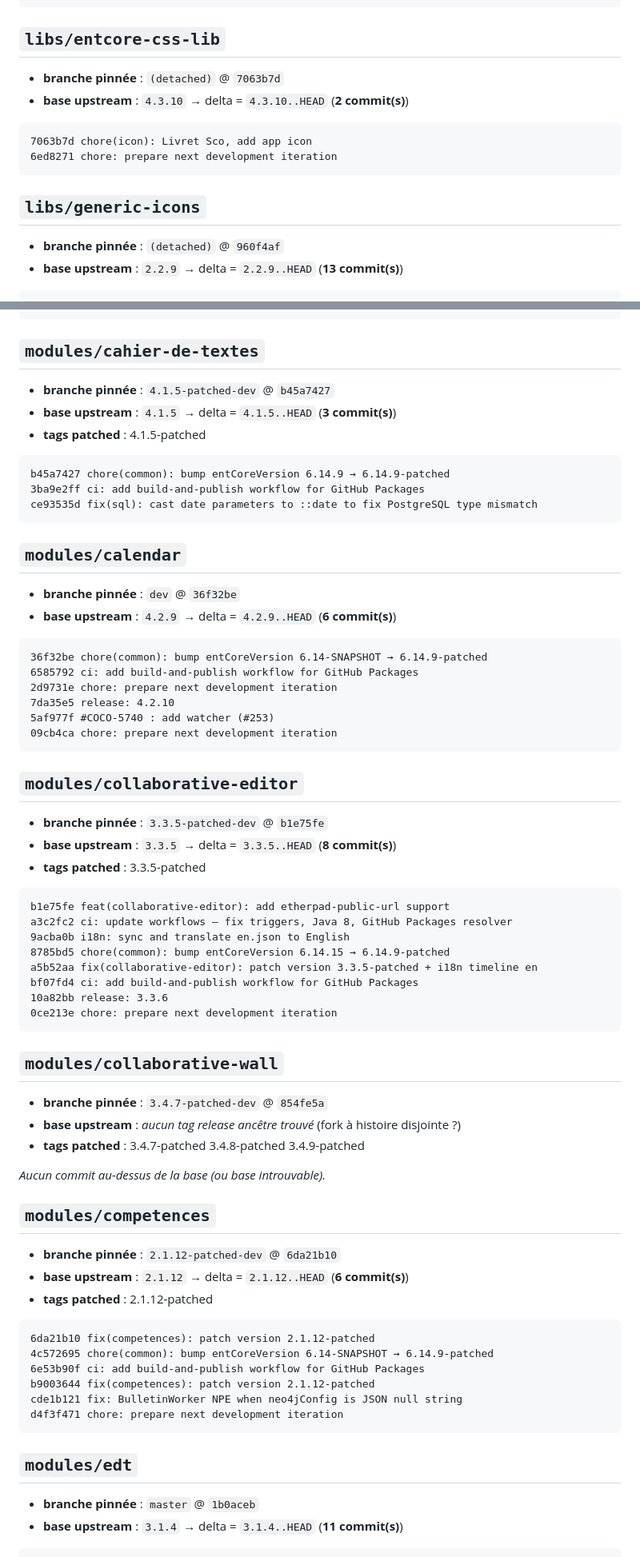
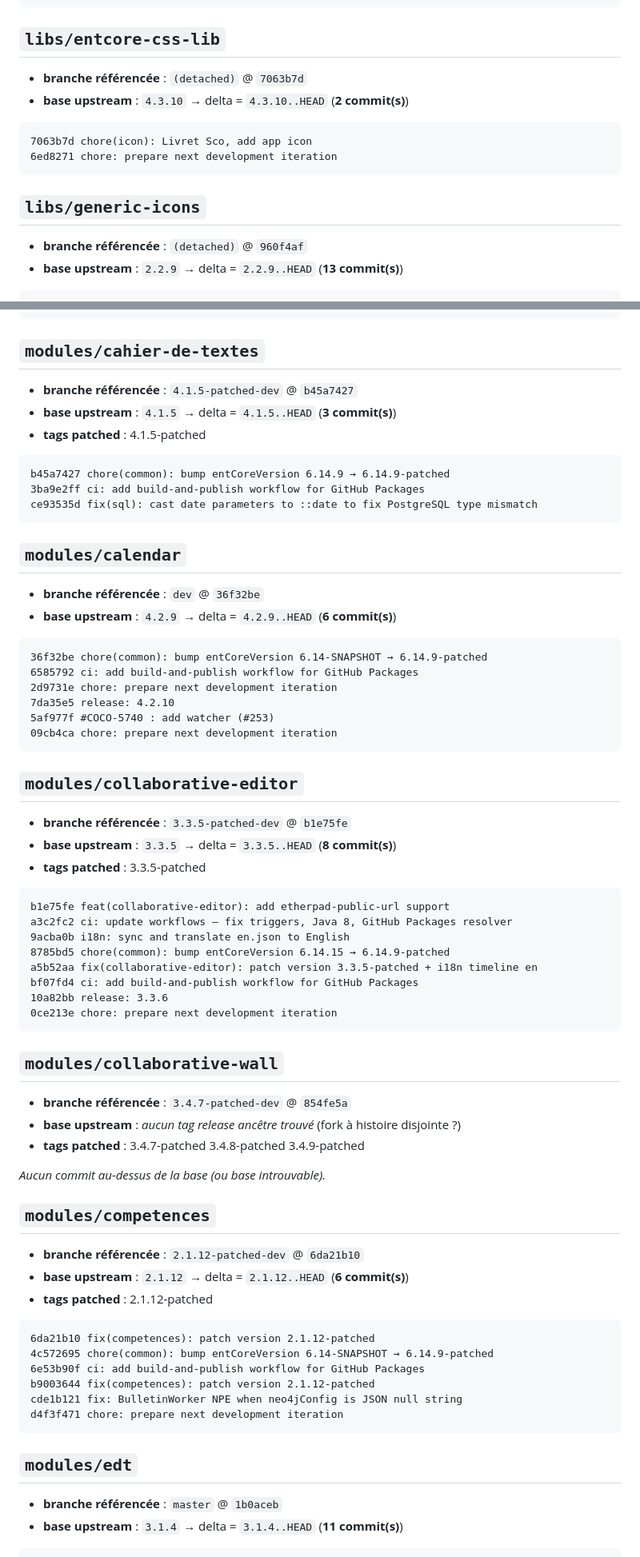
Before and after one commit to open-ent/open-ent.github.io, a Markdown page: patched-changelog.md, 2 parts joined by grey strips. Shown at 80% size. GitHub-like rendering.

````diff
--- a/patched-changelog.md
+++ b/patched-changelog.md
@@ -59,7 +59,7 @@ f746b7a26 fix(workspace): patch version 6.14.9-patched
 
 ## `libs/entcore-css-lib`
 
-- **branche pinnée** : `(detached)` @ `7063b7d`
+- **branche référencée** : `(detached)` @ `7063b7d`
 - **base upstream** : `4.3.10`  →  delta = `4.3.10..HEAD` (**2 commit(s)**)
 
 ```
@@ -69,7 +69,7 @@ f746b7a26 fix(workspace): patch version 6.14.9-patched
 
 ## `libs/generic-icons`
 
-- **branche pinnée** : `(detached)` @ `960f4af`
+- **branche référencée** : `(detached)` @ `960f4af`
 - **base upstream** : `2.2.9`  →  delta = `2.2.9..HEAD` (**13 commit(s)**)
 
 ```
@@ -221,7 +221,7 @@ fe4150b ci: definir NPM_TOKEN/TIPTAP_PRO_TOKEN a l'install (parse .npmrc -> rout
 
 ## `modules/cahier-de-textes`
 
-- **branche pinnée** : `4.1.5-patched-dev` @ `b45a7427`
+- **branche référencée** : `4.1.5-patched-dev` @ `b45a7427`
 - **base upstream** : `4.1.5`  →  delta = `4.1.5..HEAD` (**3 commit(s)**)
 - **tags patched** : 4.1.5-patched
 
@@ -233,7 +233,7 @@ ce93535d fix(sql): cast date parameters to ::date to fix PostgreSQL type mismatc
 
 ## `modules/calendar`
 
-- **branche pinnée** : `dev` @ `36f32be`
+- **branche référencée** : `dev` @ `36f32be`
 - **base upstream** : `4.2.9`  →  delta = `4.2.9..HEAD` (**6 commit(s)**)
 
 ```
@@ -247,7 +247,7 @@ ce93535d fix(sql): cast date parameters to ::date to fix PostgreSQL type mismatc
 
 ## `modules/collaborative-editor`
 
-- **branche pinnée** : `3.3.5-patched-dev` @ `b1e75fe`
+- **branche référencée** : `3.3.5-patched-dev` @ `b1e75fe`
 - **base upstream** : `3.3.5`  →  delta = `3.3.5..HEAD` (**8 commit(s)**)
 - **tags patched** : 3.3.5-patched
 
@@ -264,7 +264,7 @@ bf07fd4 ci: add build-and-publish workflow for GitHub Packages
 
 ## `modules/collaborative-wall`
 
-- **branche pinnée** : `3.4.7-patched-dev` @ `854fe5a`
+- **branche référencée** : `3.4.7-patched-dev` @ `854fe5a`
 - **base upstream** : _aucun tag release ancêtre trouvé_ (fork à histoire disjointe ?)
 - **tags patched** : 3.4.7-patched 3.4.8-patched 3.4.9-patched
 
@@ -272,7 +272,7 @@ _Aucun commit au-dessus de la base (ou base introuvable)._
 
 ## `modules/competences`
 
-- **branche pinnée** : `2.1.12-patched-dev` @ `6da21b10`
+- **branche référencée** : `2.1.12-patched-dev` @ `6da21b10`
 - **base upstream** : `2.1.12`  →  delta = `2.1.12..HEAD` (**6 commit(s)**)
 - **tags patched** : 2.1.12-patched
 
@@ -287,7 +287,7 @@ d4f3f471 chore: prepare next development iteration
 
 ## `modules/edt`
 
-- **branche pinnée** : `master` @ `1b0aceb`
+- **branche référencée** : `master` @ `1b0aceb`
 - **base upstream** : `3.1.4`  →  delta = `3.1.4..HEAD` (**11 commit(s)**)
 
 ```
````
Also changed, not shown: other parts of patched-changelog.md (+39 -39 lines).
